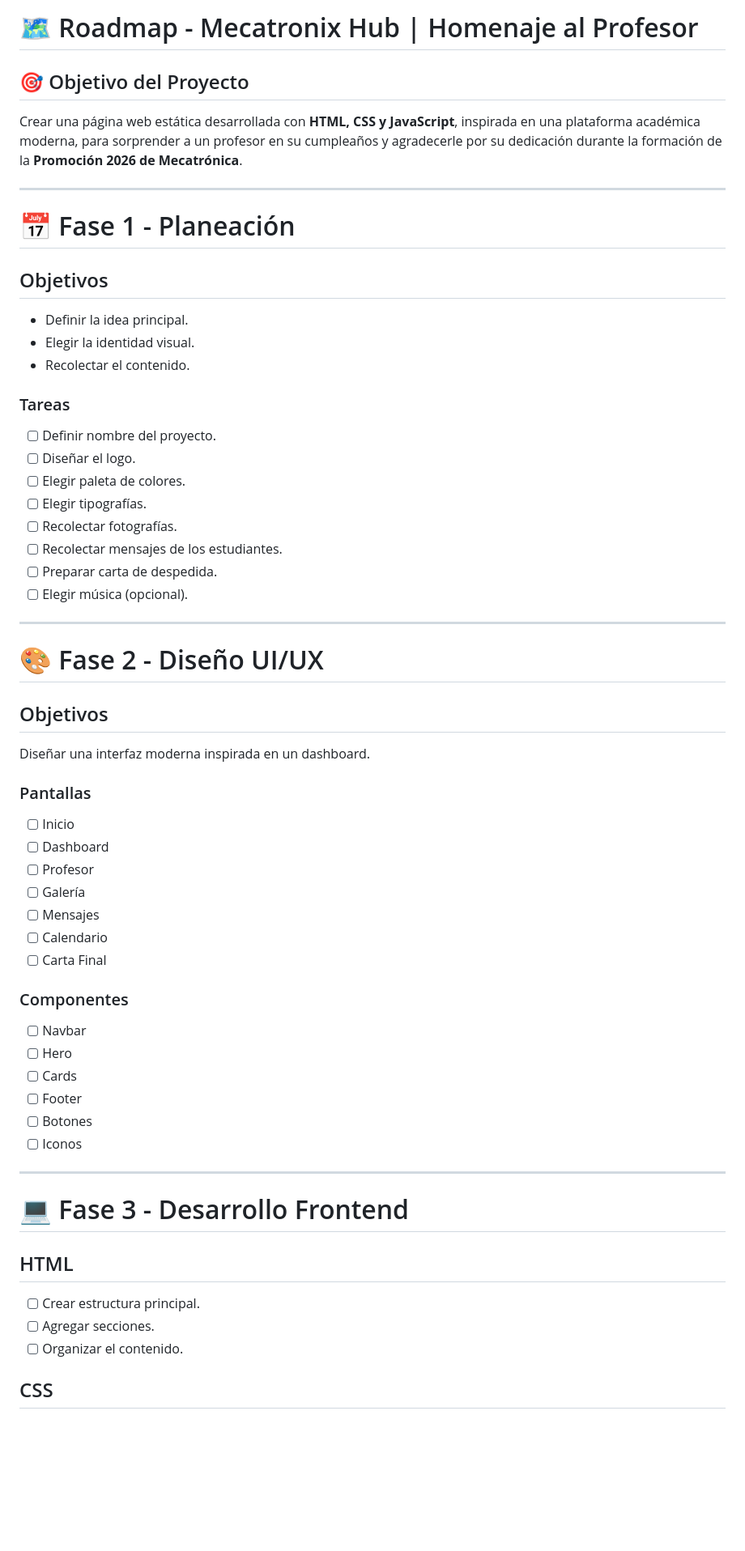
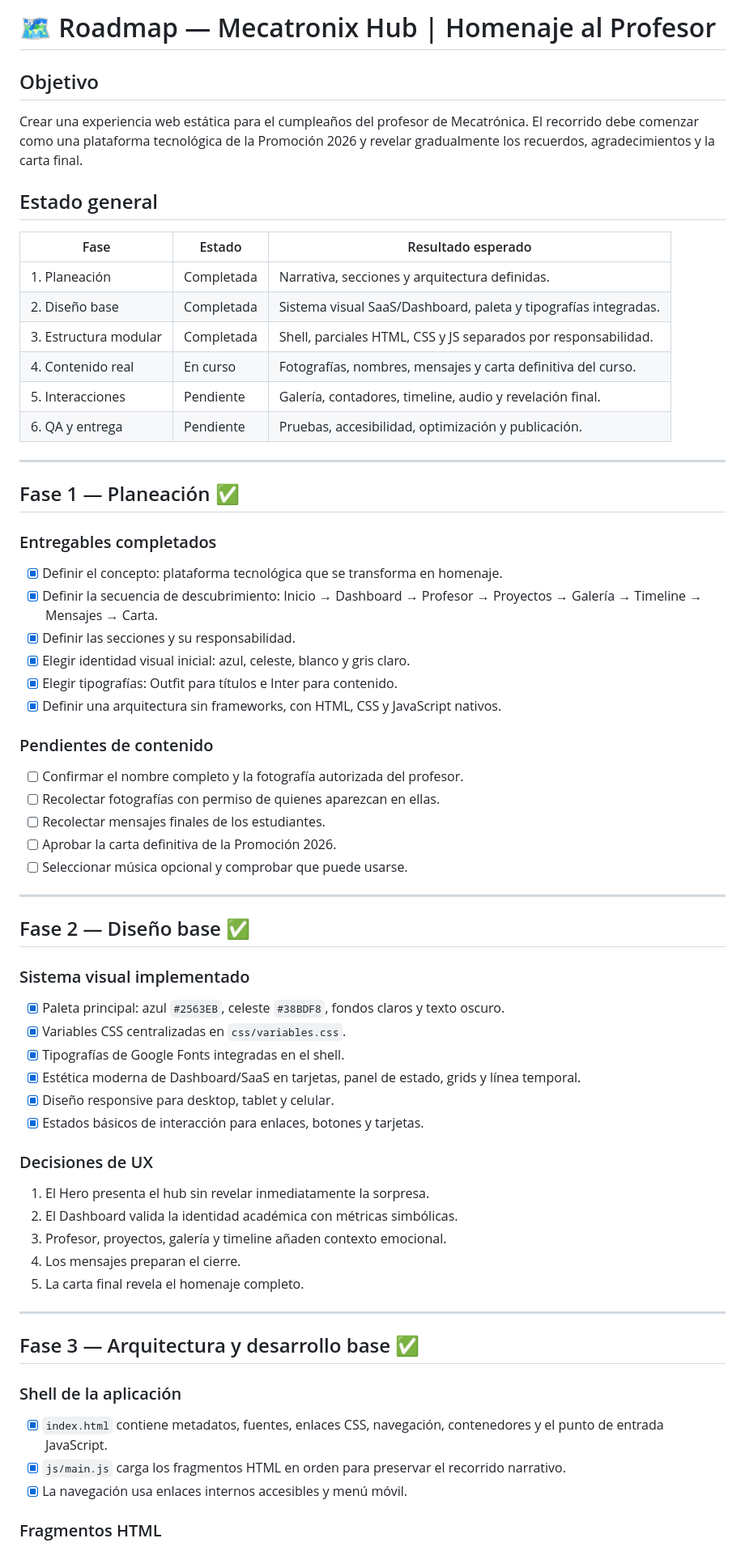
Before and after one commit to sadcat8708/sorpresa-, a Markdown page: docs/ROADMAP.md, the part around one of its changes. Shown at 81% size. Rendered like a GitHub page; blank space fills up the shorter version.

Commit message:
se arreglo el roadmap

```diff
--- a/docs/ROADMAP.md
+++ b/docs/ROADMAP.md
@@ -1,66 +1,71 @@
-# 🗺️ Roadmap - Mecatronix Hub | Homenaje al Profesor
+# 🗺️ Roadmap — Mecatronix Hub | Homenaje al Profesor
 
-## 🎯 Objetivo del Proyecto
+## Objetivo
 
-Crear una página web estática desarrollada con **HTML, CSS y JavaScript**, inspirada en una plataforma académica moderna, para sorprender a un profesor en su cumpleaños y agradecerle por su dedicación durante la formación de la **Promoción 2026 de Mecatrónica**.
+Crear una experiencia web estática para el cumpleaños del profesor de Mecatrónica. El recorrido debe comenzar como una plataforma tecnológica de la Promoción 2026 y revelar gradualmente los recuerdos, agradecimientos y la carta final.
+
+## Estado general
+
+| Fase | Estado | Resultado esperado |
+| --- | --- | --- |
+| 1. Planeación | Completada | Narrativa, secciones y arquitectura definidas. |
+| 2. Diseño base | Completada | Sistema visual SaaS/Dashboard, paleta y tipografías integradas. |
+| 3. Estructura modular | Completada | Shell, parciales HTML, CSS y JS separados por responsabilidad. |
+| 4. Contenido real | En curso | Fotografías, nombres, mensajes y carta definitiva del curso. |
+| 5. Interacciones | Pendiente | Galería, contadores, timeline, audio y revelación final. |
+| 6. QA y entrega | Pendiente | Pruebas, accesibilidad, optimización y publicación. |
 
 ---
 
-# 📅 Fase 1 - Planeación
+## Fase 1 — Planeación ✅
 
-## Objetivos
+### Entregables completados
 
-- Definir la idea principal.
-- Elegir la identidad visual.
-- Recolectar el contenido.
+- [x] Definir el concepto: plataforma tecnológica que se transforma en homenaje.
+- [x] Definir la secuencia de descubrimiento: Inicio → Dashboard → Profesor → Proyectos → Galería → Timeline → Mensajes → Carta.
+- [x] Definir las secciones y su responsabilidad.
+- [x] Elegir identidad visual inicial: azul, celeste, blanco y gris claro.
+- [x] Elegir tipografías: Outfit para títulos e Inter para contenido.
+- [x] Definir una arquitectura sin frameworks, con HTML, CSS y JavaScript nativos.
 
-### Tareas
+### Pendientes de contenido
 
-- [ ] Definir nombre del proyecto.
-- [ ] Diseñar el logo.
-- [ ] Elegir paleta de colores.
-- [ ] Elegir tipografías.
-- [ ] Recolectar fotografías.
-- [ ] Recolectar mensajes de los estudiantes.
-- [ ] Preparar carta de despedida.
-- [ ] Elegir música (opcional).
+- [ ] Confirmar el nombre completo y la fotografía autorizada del profesor.
+- [ ] Recolectar fotografías con permiso de quienes aparezcan en ellas.
+- [ ] Recolectar mensajes finales de los estudiantes.
+- [ ] Aprobar la carta definitiva de la Promoción 2026.
+- [ ] Seleccionar música opcional y comprobar que puede usarse.
 
 ---
 
-# 🎨 Fase 2 - Diseño UI/UX
+## Fase 2 — Diseño base ✅
 
-## Objetivos
+### Sistema visual implementado
 
-Diseñar una interfaz moderna inspirada en un dashboard.
+- [x] Paleta principal: azul `#2563EB`, celeste `#38BDF8`, fondos claros y texto oscuro.
+- [x] Variables CSS centralizadas en `css/variables.css`.
+- [x] Tipografías de Google Fonts integradas en el shell.
+- [x] Estética moderna de Dashboard/SaaS en tarjetas, panel de estado, grids y línea temporal.
+- [x] Diseño responsive para desktop, tablet y celular.
+- [x] Estados básicos de interacción para enlaces, botones y tarjetas.
 
-### Pantallas
+### Decisiones de UX
 
-- [ ] Inicio
-- [ ] Dashboard
-- [ ] Profesor
-- [ ] Galería
-- [ ] Mensajes
-- [ ] Calendario
-- [ ] Carta Final
-
-### Componentes
-
-- [ ] Navbar
-- [ ] Hero
-- [ ] Cards
-- [ ] Footer
-- [ ] Botones
-- [ ] Iconos
+1. El Hero presenta el hub sin revelar inmediatamente la sorpresa.
+2. El Dashboard valida la identidad académica con métricas simbólicas.
+3. Profesor, proyectos, galería y timeline añaden contexto emocional.
+4. Los mensajes preparan el cierre.
+5. La carta final revela el homenaje completo.
 
 ---
 
-# 💻 Fase 3 - Desarrollo Frontend
+## Fase 3 — Arquitectura y desarrollo base ✅
 
-## HTML
+### Shell de la aplicación
 
-- [ ] Crear estructura principal.
-- [ ] Agregar secciones.
-- [ ] Organizar el contenido.
+- [x] `index.html` contiene metadatos, fuentes, enlaces CSS, navegación, contenedores y el punto de entrada JavaScript.
+- [x] `js/main.js` carga los fragmentos HTML en orden para preservar el recorrido narrativo.
+- [x] La navegación usa enlaces internos accesibles y menú móvil.
 
-## CSS
+### Fragmentos HTML
 
```
Also changed, not shown: other parts of docs/ROADMAP.md (+95 -158 lines).
